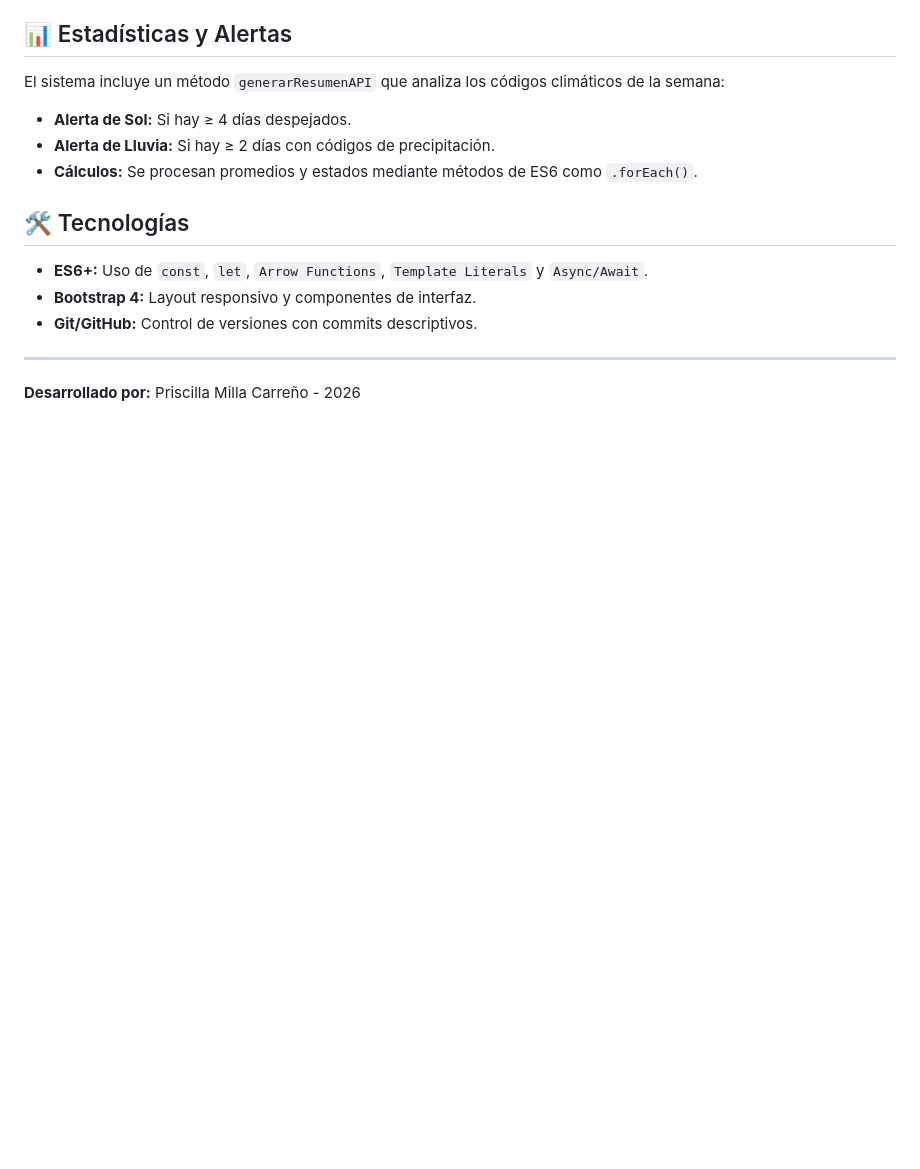
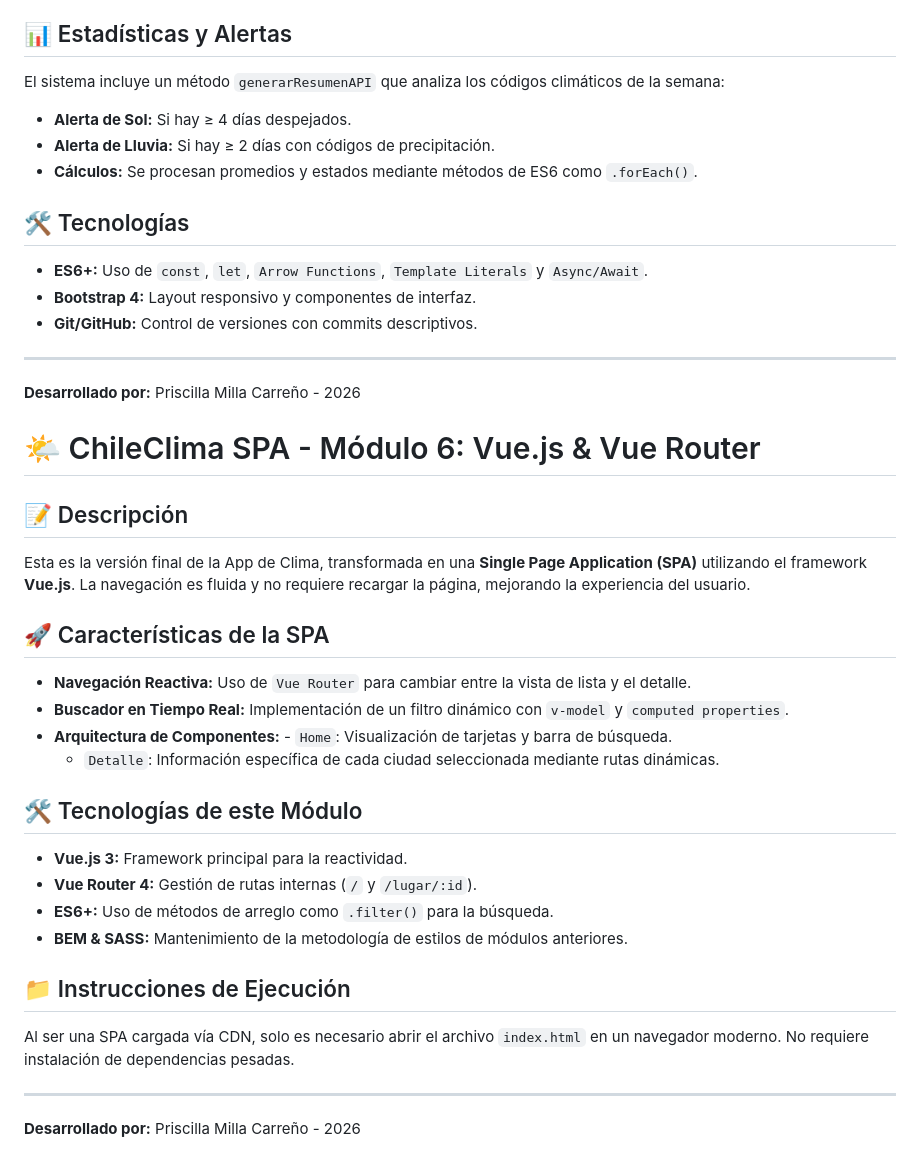
Before and after one commit to Prmillac/ChileClima-APP, a Markdown page: README.md, the part around the change. Drawn GitHub-style; blank space fills up the shorter version.

Commit message:
docs: actualizar README con la estructura de la SPA y rutas de Vue Router

```diff
--- a/README.md
+++ b/README.md
@@ -116,3 +116,26 @@ El sistema incluye un método `generarResumenAPI` que analiza los códigos clim
 
 ---
 **Desarrollado por:** Priscilla Milla Carreño - 2026
+
+# 🌤️ ChileClima SPA - Módulo 6: Vue.js & Vue Router
+
+## 📝 Descripción
+Esta es la versión final de la App de Clima, transformada en una **Single Page Application (SPA)** utilizando el framework **Vue.js**. La navegación es fluida y no requiere recargar la página, mejorando la experiencia del usuario.
+
+## 🚀 Características de la SPA
+- **Navegación Reactiva:** Uso de `Vue Router` para cambiar entre la vista de lista y el detalle.
+- **Buscador en Tiempo Real:** Implementación de un filtro dinámico con `v-model` y `computed properties`.
+- **Arquitectura de Componentes:** - `Home`: Visualización de tarjetas y barra de búsqueda.
+  - `Detalle`: Información específica de cada ciudad seleccionada mediante rutas dinámicas.
+
+## 🛠️ Tecnologías de este Módulo
+- **Vue.js 3:** Framework principal para la reactividad.
+- **Vue Router 4:** Gestión de rutas internas (`/` y `/lugar/:id`).
+- **ES6+:** Uso de métodos de arreglo como `.filter()` para la búsqueda.
+- **BEM & SASS:** Mantenimiento de la metodología de estilos de módulos anteriores.
+
+## 📁 Instrucciones de Ejecución
+Al ser una SPA cargada vía CDN, solo es necesario abrir el archivo `index.html` en un navegador moderno. No requiere instalación de dependencias pesadas.
+
+---
+**Desarrollado por:** Priscilla Milla Carreño - 2026
```
